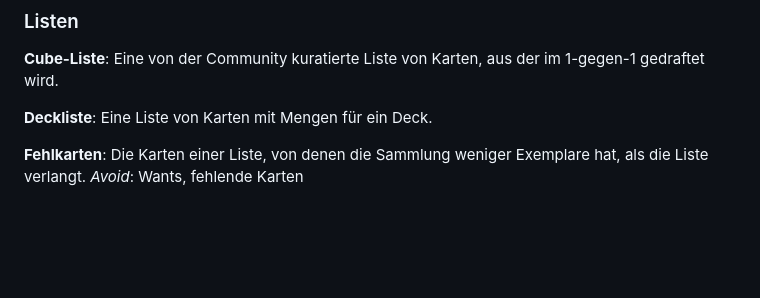
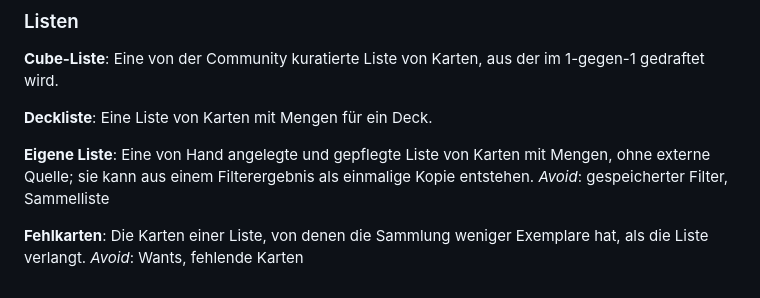
Before and after one commit to DoenerbudenAli/yugioh-collection, a Markdown page: CONTEXT.md, the part around the change. Rendered like a GitHub page; blank space fills up the shorter version.

Commit message:
Glossar: Eigene Liste
Aus „Filter, eigene Listen und Cube-Nachziehen“ (#49).

Co-Authored-By: Claude Opus 5.5 <noreply@anthropic.com>

```diff
--- a/CONTEXT.md
+++ b/CONTEXT.md
@@ -79,6 +79,10 @@ Eine von der Community kuratierte Liste von Karten, aus der im 1-gegen-1 gedraft
 **Deckliste**:
 Eine Liste von Karten mit Mengen für ein Deck.
 
+**Eigene Liste**:
+Eine von Hand angelegte und gepflegte Liste von Karten mit Mengen, ohne externe Quelle; sie kann aus einem Filterergebnis als einmalige Kopie entstehen.
+_Avoid_: gespeicherter Filter, Sammelliste
+
 **Fehlkarten**:
 Die Karten einer Liste, von denen die Sammlung weniger Exemplare hat, als die Liste verlangt.
 _Avoid_: Wants, fehlende Karten
```
